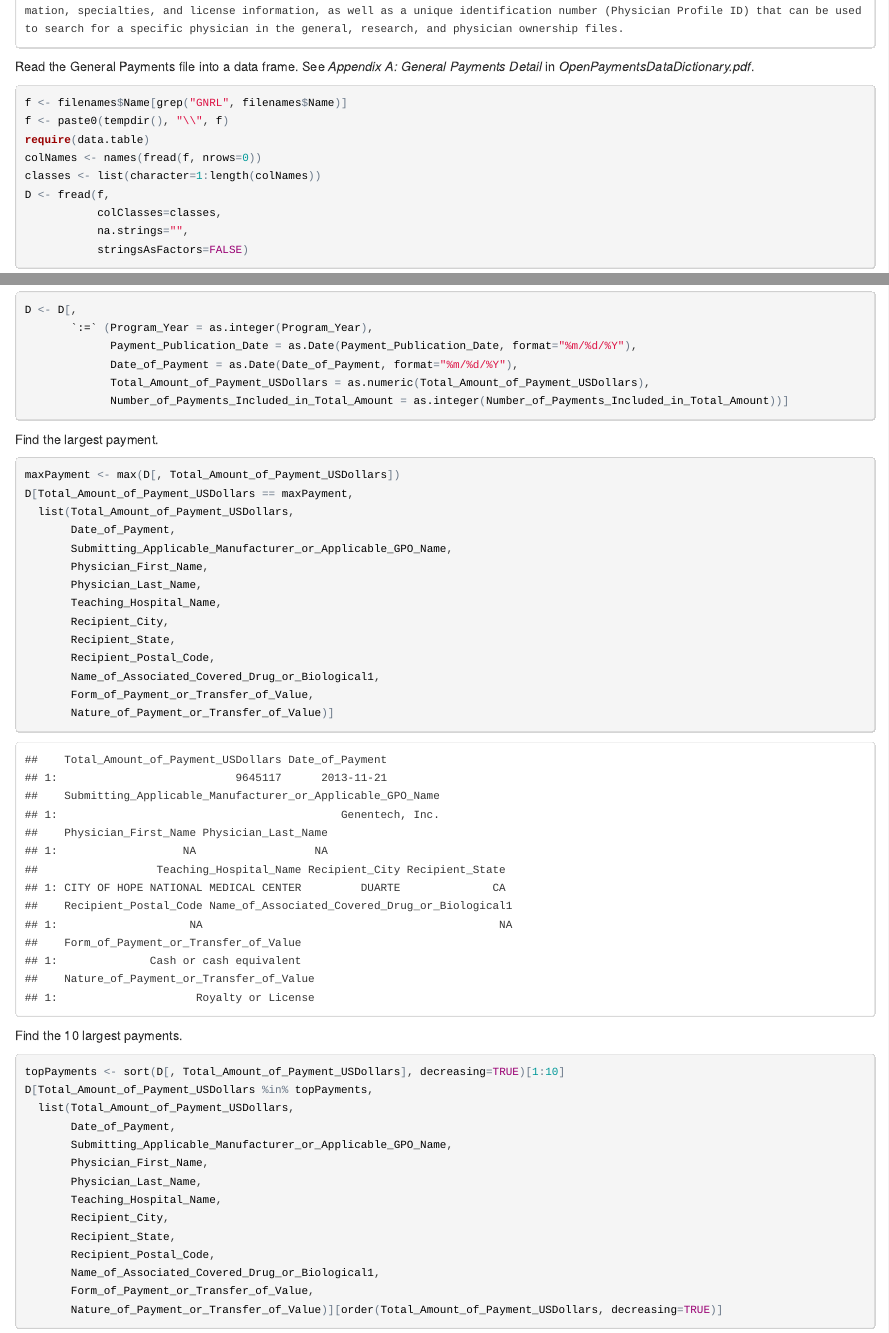
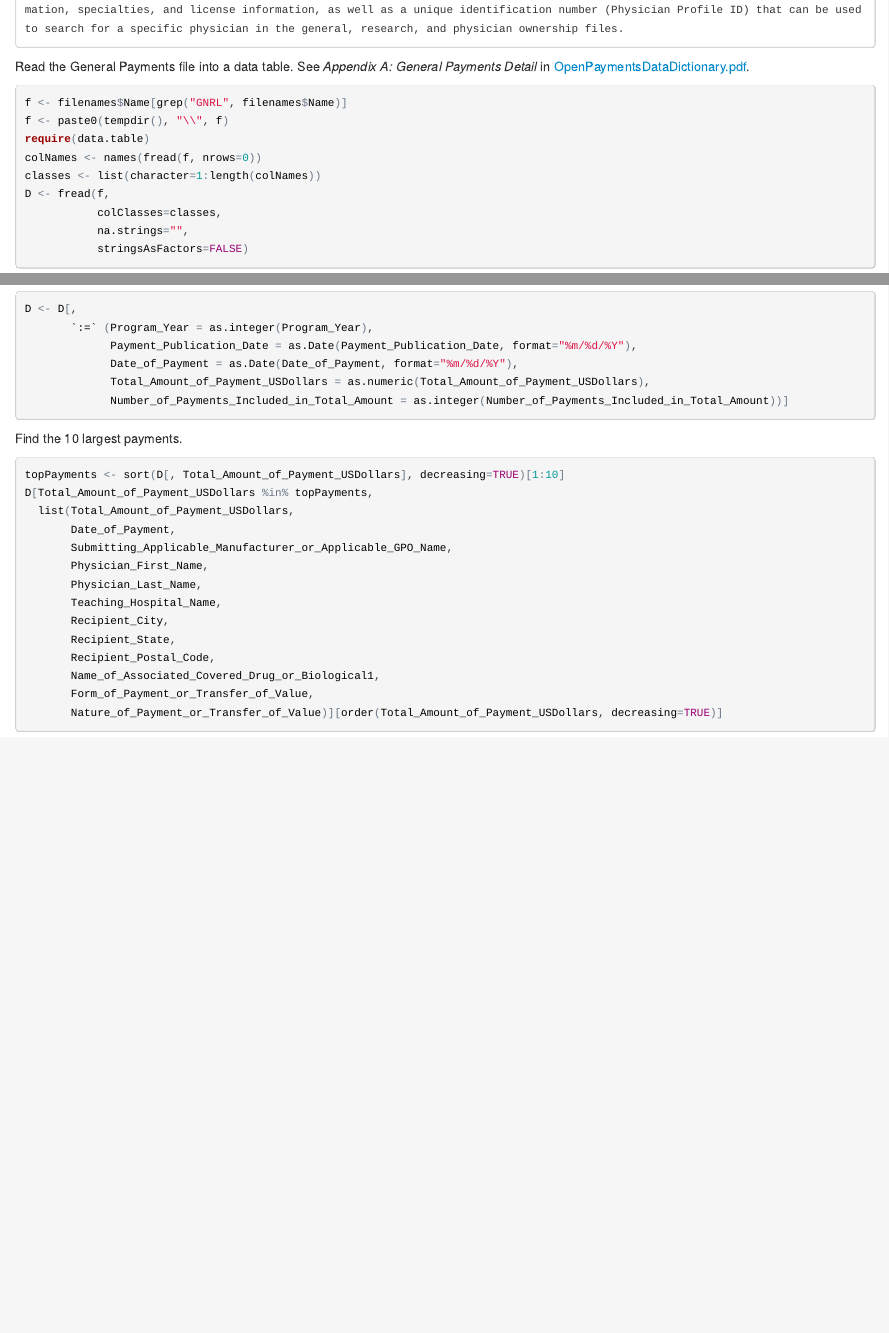
Before and after one commit to benjamin-chan/OpenPayments, an R Markdown document (analyzeOpenPayments.Rmd): the page in a window 1100 px wide, from 1620 px down before the commit and from 1590 px down after it, so that both start at the same text, and a second part further down, joined at a grey line. The pictures show the output file analyzeOpenPayments.html that the author committed with the source, opened offline.

````diff
--- a/analyzeOpenPayments.Rmd
+++ b/analyzeOpenPayments.Rmd
@@ -42,8 +41,8 @@
 cat(readLines(paste0(tempdir(), "\\README.txt")), sep="\n")
 ```
 
-Read the General Payments file into a data frame.
-See *Appendix A: General Payments Detail* in *OpenPaymentsDataDictionary.pdf*.
+Read the General Payments file into a data table.
+See *Appendix A: General Payments Detail* in [OpenPaymentsDataDictionary.pdf](http://www.cms.gov/OpenPayments/Downloads/OpenPaymentsDataDictionary.pdf).
 
 ```{r}
 f <- filenames$Name[grep("GNRL", filenames$Name)]
@@ -67,25 +66,6 @@
              Date_of_Payment = as.Date(Date_of_Payment, format="%m/%d/%Y"),
              Total_Amount_of_Payment_USDollars = as.numeric(Total_Amount_of_Payment_USDollars),
              Number_of_Payments_Included_in_Total_Amount = as.integer(Number_of_Payments_Included_in_Total_Amount))]
-```
-
-Find the largest payment.
-
-```{r}
-maxPayment <- max(D[, Total_Amount_of_Payment_USDollars])
-D[Total_Amount_of_Payment_USDollars == maxPayment,
-  list(Total_Amount_of_Payment_USDollars,
-       Date_of_Payment,
-       Submitting_Applicable_Manufacturer_or_Applicable_GPO_Name,
-       Physician_First_Name,
-       Physician_Last_Name,
-       Teaching_Hospital_Name,
-       Recipient_City,
-       Recipient_State,
-       Recipient_Postal_Code,
-       Name_of_Associated_Covered_Drug_or_Biological1,
-       Form_of_Payment_or_Transfer_of_Value,
-       Nature_of_Payment_or_Transfer_of_Value)]
 ```
 
 Find the 10 largest payments.
````
Also changed, not shown: README.md, analyzeOpenPayments.html, analyzeOpenPayments.Rmd (25 more changed lines).
